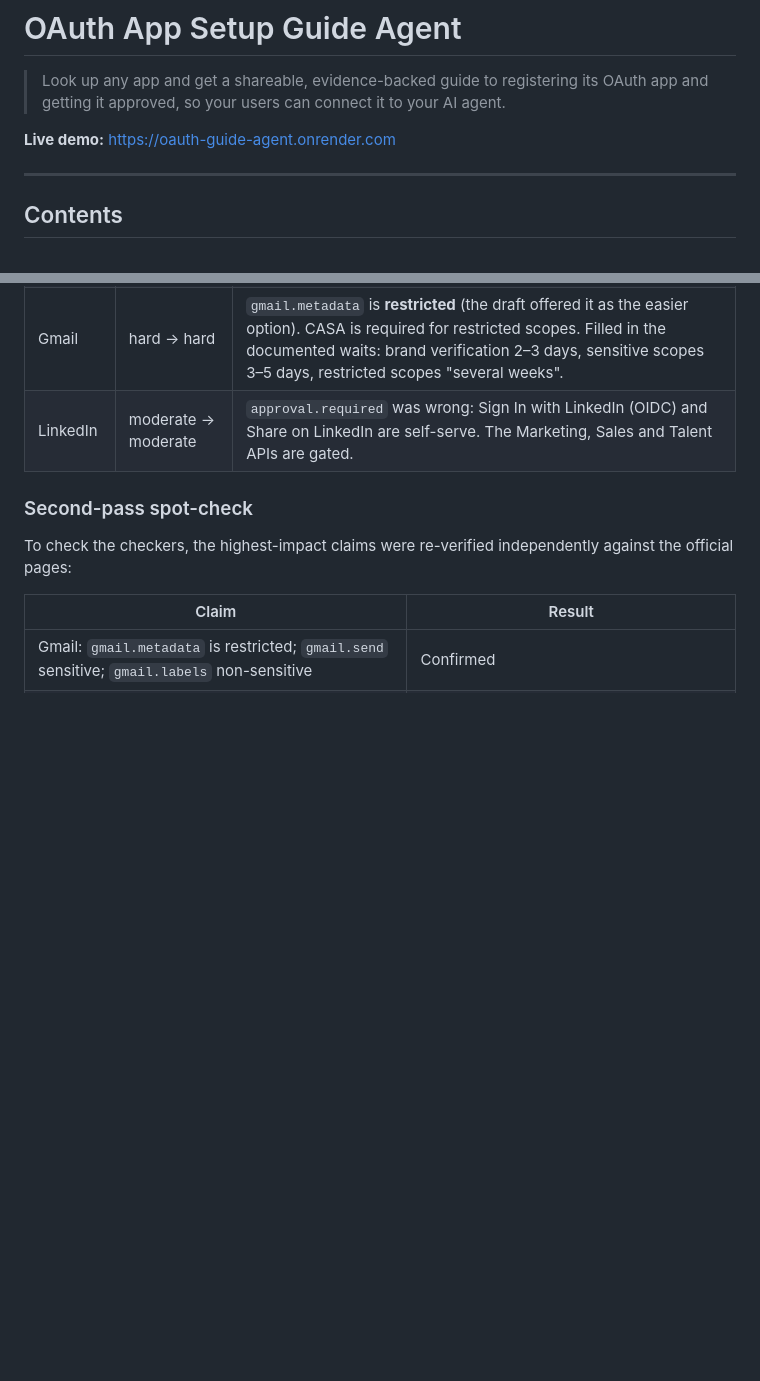
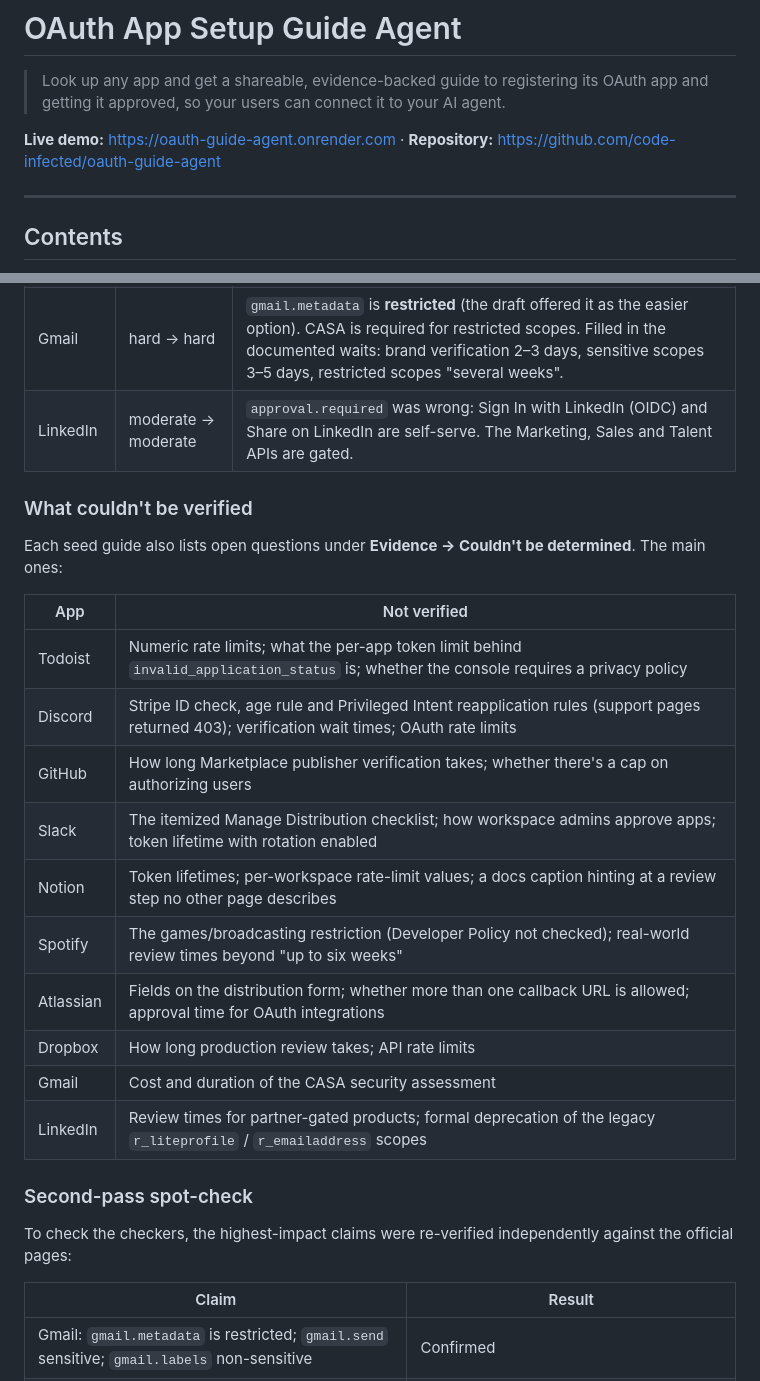
Before and after one commit to code-infected/oauth-guide-agent, a Markdown page: README.md, 2 parts joined by grey strips. GitHub-like rendering; blank space fills up the shorter version.

Commit message:
Add repository link and per-app unverified items to README

```diff
--- a/README.md
+++ b/README.md
@@ -2,7 +2,7 @@
 
 > Look up any app and get a shareable, evidence-backed guide to registering its OAuth app and getting it approved, so your users can connect it to your AI agent.
 
-**Live demo:** https://oauth-guide-agent.onrender.com
+**Live demo:** https://oauth-guide-agent.onrender.com · **Repository:** https://github.com/code-infected/oauth-guide-agent
 
 ---
 
@@ -223,6 +223,23 @@ Every seed guide was produced by the same pipeline that serves live requests. It
 | Gmail | hard → hard | `gmail.metadata` is **restricted** (the draft offered it as the easier option). CASA is required for restricted scopes. Filled in the documented waits: brand verification 2–3 days, sensitive scopes 3–5 days, restricted scopes "several weeks". |
 | LinkedIn | moderate → moderate | `approval.required` was wrong: Sign In with LinkedIn (OIDC) and Share on LinkedIn are self-serve. The Marketing, Sales and Talent APIs are gated. |
 
+### What couldn't be verified
+
+Each seed guide also lists open questions under **Evidence → Couldn't be determined**. The main ones:
+
+| App | Not verified |
+|---|---|
+| Todoist | Numeric rate limits; what the per-app token limit behind `invalid_application_status` is; whether the console requires a privacy policy |
+| Discord | Stripe ID check, age rule and Privileged Intent reapplication rules (support pages returned 403); verification wait times; OAuth rate limits |
+| GitHub | How long Marketplace publisher verification takes; whether there's a cap on authorizing users |
+| Slack | The itemized Manage Distribution checklist; how workspace admins approve apps; token lifetime with rotation enabled |
+| Notion | Token lifetimes; per-workspace rate-limit values; a docs caption hinting at a review step no other page describes |
+| Spotify | The games/broadcasting restriction (Developer Policy not checked); real-world review times beyond "up to six weeks" |
+| Atlassian | Fields on the distribution form; whether more than one callback URL is allowed; approval time for OAuth integrations |
+| Dropbox | How long production review takes; API rate limits |
+| Gmail | Cost and duration of the CASA security assessment |
+| LinkedIn | Review times for partner-gated products; formal deprecation of the legacy `r_liteprofile` / `r_emailaddress` scopes |
+
 ### Second-pass spot-check
 
 To check the checkers, the highest-impact claims were re-verified independently against the official pages:
```
